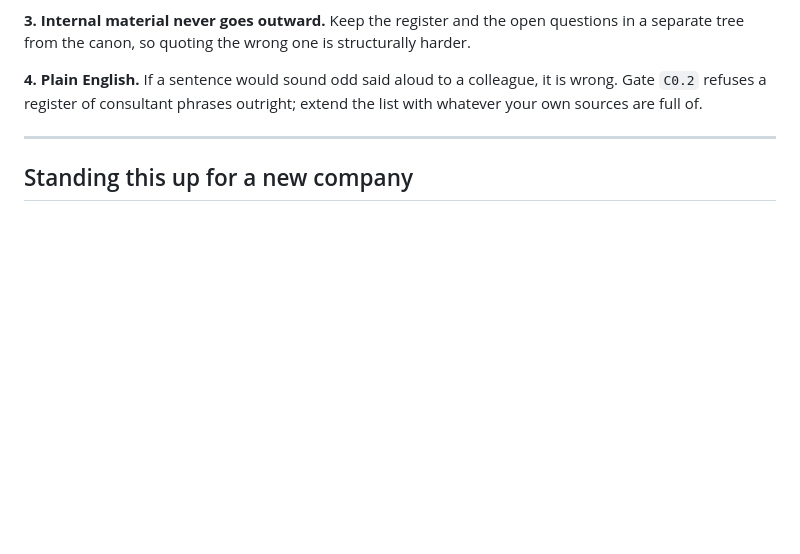
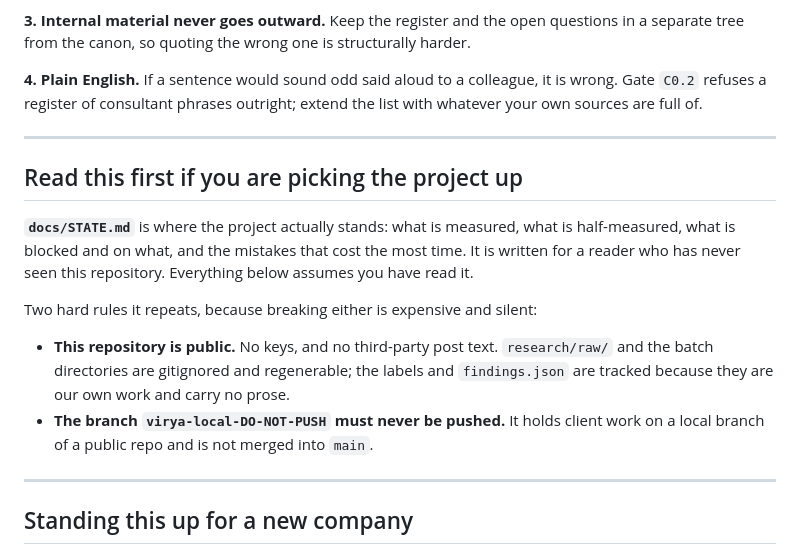
Before and after one commit to Vatsal-Kumar-Singh/linkedin-content-engine, a Markdown page: CLAUDE.md, the part around the change. Drawn GitHub-style; blank space fills up the shorter version.

```diff
--- a/CLAUDE.md
+++ b/CLAUDE.md
@@ -29,6 +29,22 @@ structurally harder.
 **4. Plain English.** If a sentence would sound odd said aloud to a colleague, it
 is wrong. Gate `C0.2` refuses a register of consultant phrases outright; extend
 the list with whatever your own sources are full of.
+
+---
+
+## Read this first if you are picking the project up
+
+**`docs/STATE.md`** is where the project actually stands: what is measured, what is half-measured,
+what is blocked and on what, and the mistakes that cost the most time. It is written for a reader
+who has never seen this repository. Everything below assumes you have read it.
+
+Two hard rules it repeats, because breaking either is expensive and silent:
+
+- **This repository is public.** No keys, and no third-party post text. `research/raw/` and the
+  batch directories are gitignored and regenerable; the labels and `findings.json` are tracked
+  because they are our own work and carry no prose.
+- **The branch `virya-local-DO-NOT-PUSH` must never be pushed.** It holds client work on a local
+  branch of a public repo and is not merged into `main`.
 
 ---
 
```
Also changed, not shown: README.md (+9 -0 lines), docs/STATE.md (added, +272 -0 lines).
